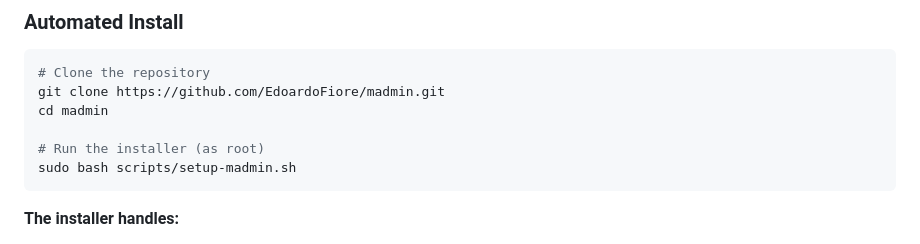
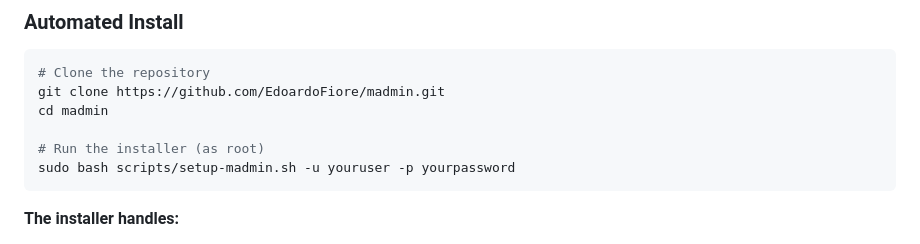
Before and after one commit to EdoardoFiore/madmin, a Markdown page: README.md, the part around the change. Drawn GitHub-style.

Commit message:
Modify installer command in README
Updated setup command to include username and password parameters.

````diff
--- a/README.md
+++ b/README.md
@@ -95,7 +95,7 @@ git clone https://github.com/EdoardoFiore/madmin.git
 cd madmin
 
 # Run the installer (as root)
-sudo bash scripts/setup-madmin.sh
+sudo bash scripts/setup-madmin.sh -u youruser -p yourpassword
 ```
 
 **The installer handles:**
````
